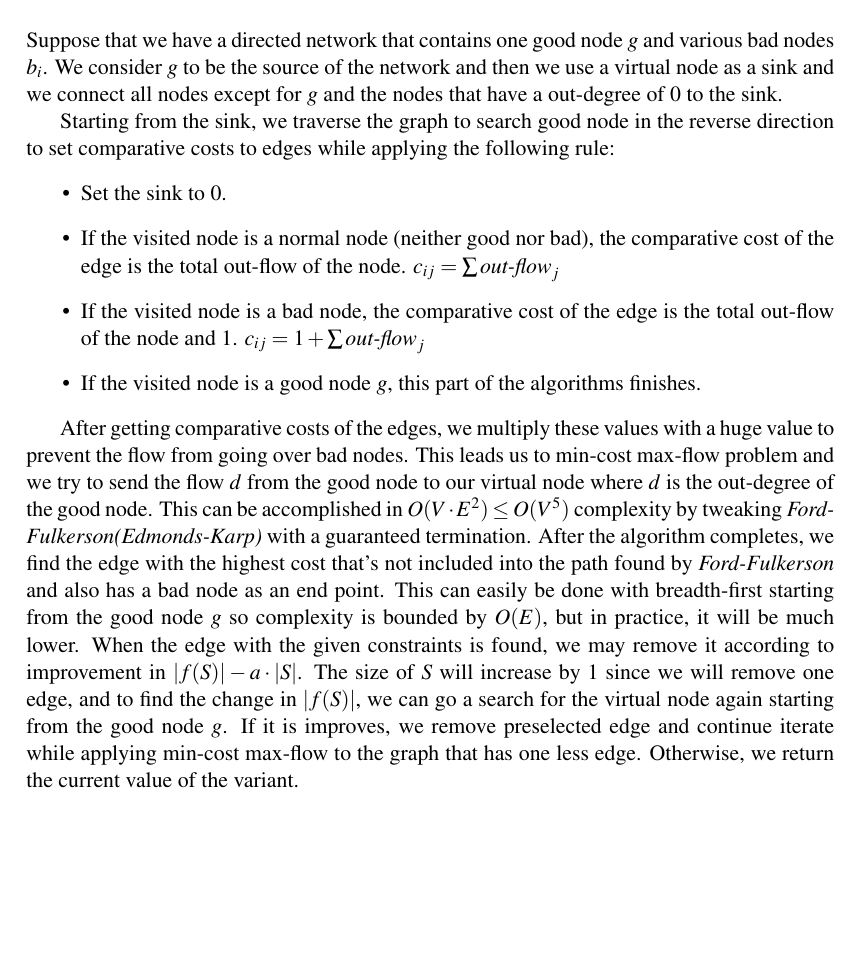
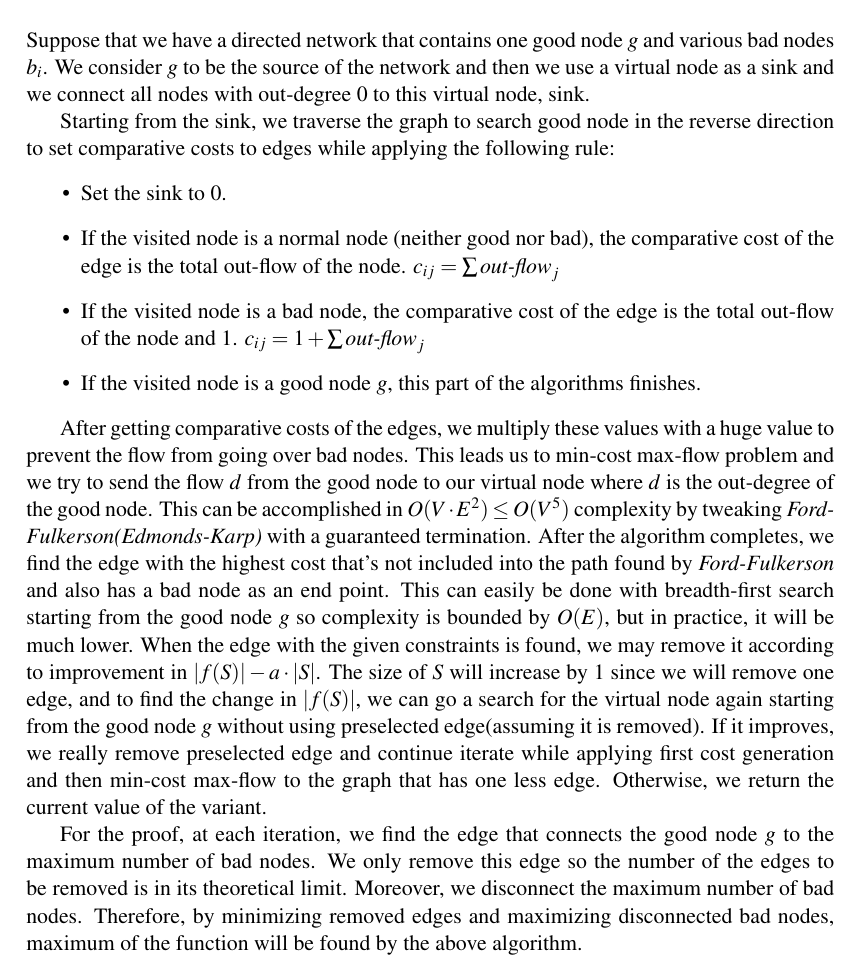
Before and after one commit to ferhatelmas/advanced-algo, a LaTeX problem sheet (hw6/hw6.tex, which reads hw6/Problem4.tex): part of page 4 of 4, cut so that both start at the same text, the shorter picture padded with empty space. Compiled offline with pdfLaTeX.

Commit message:
hw6 p4 proof and some improvement

```diff
--- a/hw6/Problem4.tex
+++ b/hw6/Problem4.tex
@@ -1,4 +1,4 @@
-Suppose that we have a directed network that contains one good node $g$ and various bad nodes $b_i$. We consider $g$ to be the source of the network and then we use a virtual node as a sink and we connect all nodes except for $g$ and the nodes that have a out-degree of 0 to the sink.
+Suppose that we have a directed network that contains one good node $g$ and various bad nodes $b_i$. We consider $g$ to be the source of the network and then we use a virtual node as a sink and we connect all nodes with out-degree 0 to this virtual node, sink.
 
 Starting from the sink, we traverse the graph to search good node in the reverse direction to set comparative costs to edges while applying the following rule:
 \begin{itemize}
@@ -8,4 +8,6 @@ Starting from the sink, we traverse the graph to search good node in the reverse
   \item If the visited node is a good node $g$, this part of the algorithms finishes.
 \end{itemize}
 
-After getting comparative costs of the edges, we multiply these values with a huge value to prevent the flow from going over bad nodes. This leads us to min-cost max-flow problem and we try to send the flow $d$ from the good node to our virtual node where $d$ is the out-degree of the good node. This can be accomplished in $O(V \cdot E^2) \leq O(V^5)$ complexity by tweaking \textit{Ford-Fulkerson(Edmonds-Karp)} with a guaranteed termination. After the algorithm completes, we find the edge with the highest cost that's not included into the path found by \textit{Ford-Fulkerson} and also has a bad node as an end point. This can easily be done with breadth-first starting from the good node $g$ so complexity is bounded by $O(E)$, but in practice, it will be much lower. When the edge with the given constraints is found, we may remove it according to improvement in $|f(S)| - a \cdot |S|$. The size of $S$ will increase by 1 since we will remove one edge, and to find the change in $|f(S)|$, we can go a search for the virtual node again starting from the good node $g$. If it is improves, we remove preselected edge and continue iterate while applying min-cost max-flow to the graph that has one less edge. Otherwise, we return the current value of the variant.
+After getting comparative costs of the edges, we multiply these values with a huge value to prevent the flow from going over bad nodes. This leads us to min-cost max-flow problem and we try to send the flow $d$ from the good node to our virtual node where $d$ is the out-degree of the good node. This can be accomplished in $O(V \cdot E^2) \leq O(V^5)$ complexity by tweaking \textit{Ford-Fulkerson(Edmonds-Karp)} with a guaranteed termination. After the algorithm completes, we find the edge with the highest cost that's not included into the path found by \textit{Ford-Fulkerson} and also has a bad node as an end point. This can easily be done with breadth-first search starting from the good node $g$ so complexity is bounded by $O(E)$, but in practice, it will be much lower. When the edge with the given constraints is found, we may remove it according to improvement in $|f(S)| - a \cdot |S|$. The size of $S$ will increase by 1 since we will remove one edge, and to find the change in $|f(S)|$, we can go a search for the virtual node again starting from the good node $g$ without using preselected edge(assuming it is removed). If it improves, we really remove preselected edge and continue iterate while applying first cost generation and then min-cost max-flow to the graph that has one less edge. Otherwise, we return the current value of the variant.
+
+For the proof, at each iteration, we find the edge that connects the good node $g$ to the maximum number of bad nodes. We only remove this edge so the number of the edges to be removed is in its theoretical limit. Moreover, we disconnect the maximum number of bad nodes. Therefore, by minimizing removed edges and maximizing disconnected bad nodes, maximum of the function will be found by the above algorithm.
```
Also changed, not shown: hw6/hw6.pdf.
